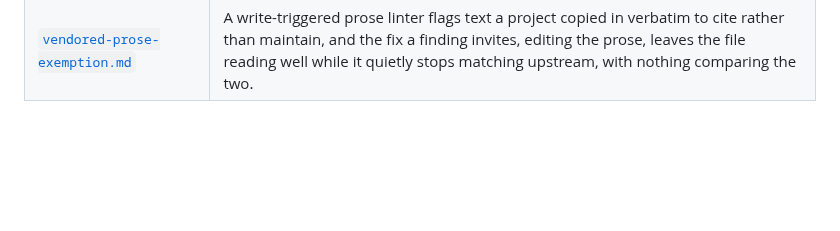
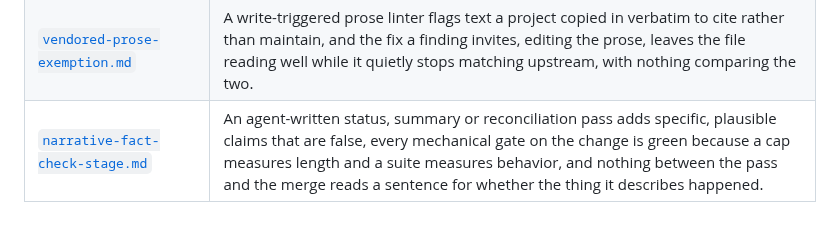
Before and after one commit to Cringely/agent-harness-core, a Markdown page: patterns/INDEX.md, the part around the change. GitHub-like rendering; blank space fills up the shorter version.

```diff
--- a/patterns/INDEX.md
+++ b/patterns/INDEX.md
@@ -23,3 +23,4 @@ independent of any one codebase or language.
 | [`compaction-durable-ledger.md`](compaction-durable-ledger.md) | A long session's context gets compacted, and which subagents are outstanding is exactly the bookkeeping a summarizer drops first, so the orchestrator re-dispatches work that already finished or waits on an agent that already reported. |
 | [`chained-state-change-gate.md`](chained-state-change-gate.md) | An agent runs `gh pr merge` downstream of a pipe or a chaining operator in one shell call, the step that should have stopped it exits nonzero, something in between swallows that exit code, and the merge goes through on red behind a transcript that reads as clean. |
 | [`vendored-prose-exemption.md`](vendored-prose-exemption.md) | A write-triggered prose linter flags text a project copied in verbatim to cite rather than maintain, and the fix a finding invites, editing the prose, leaves the file reading well while it quietly stops matching upstream, with nothing comparing the two. |
+| [`narrative-fact-check-stage.md`](narrative-fact-check-stage.md) | An agent-written status, summary or reconciliation pass adds specific, plausible claims that are false, every mechanical gate on the change is green because a cap measures length and a suite measures behavior, and nothing between the pass and the merge reads a sentence for whether the thing it describes happened. |
```
Also changed, not shown: patterns/narrative-fact-check-stage.md (added, +151 -0 lines), 1 other file.
